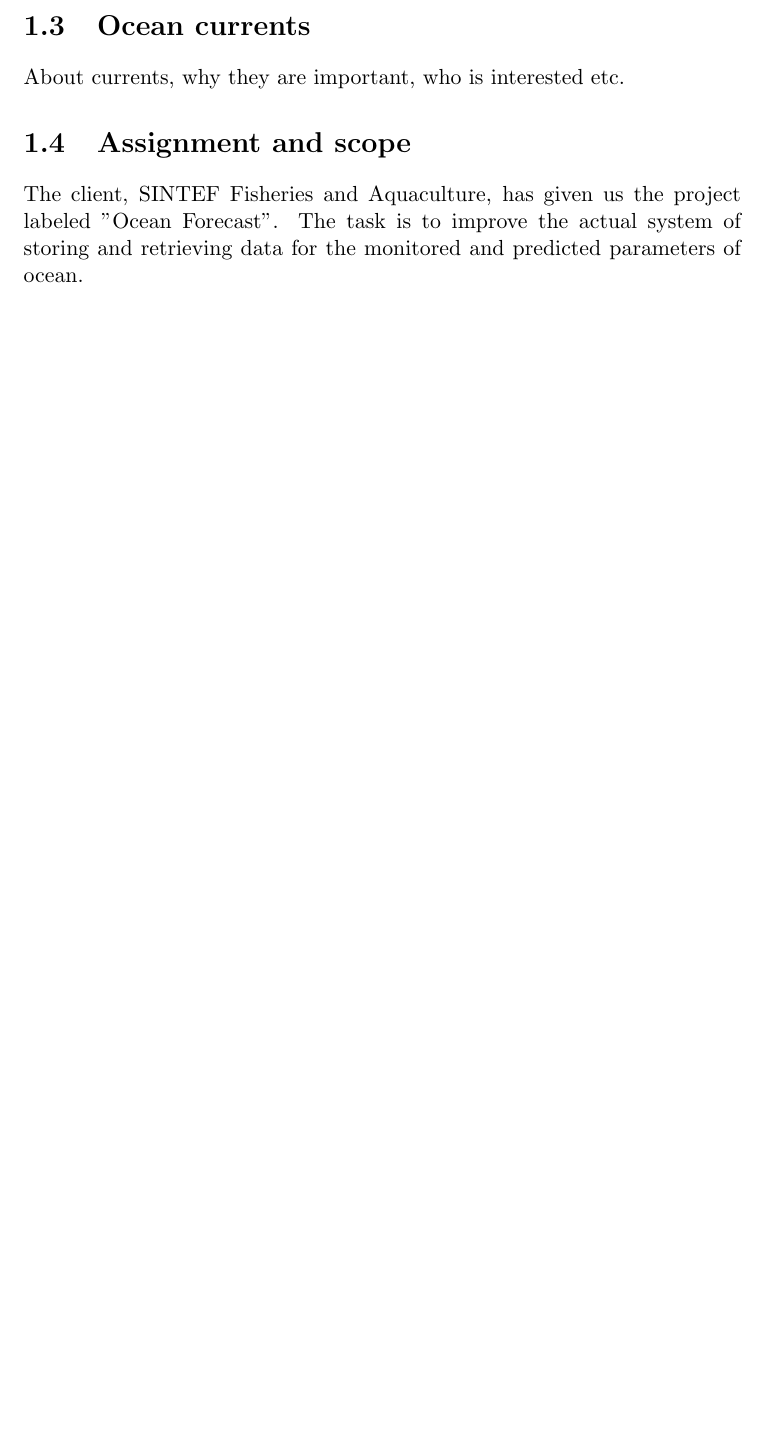
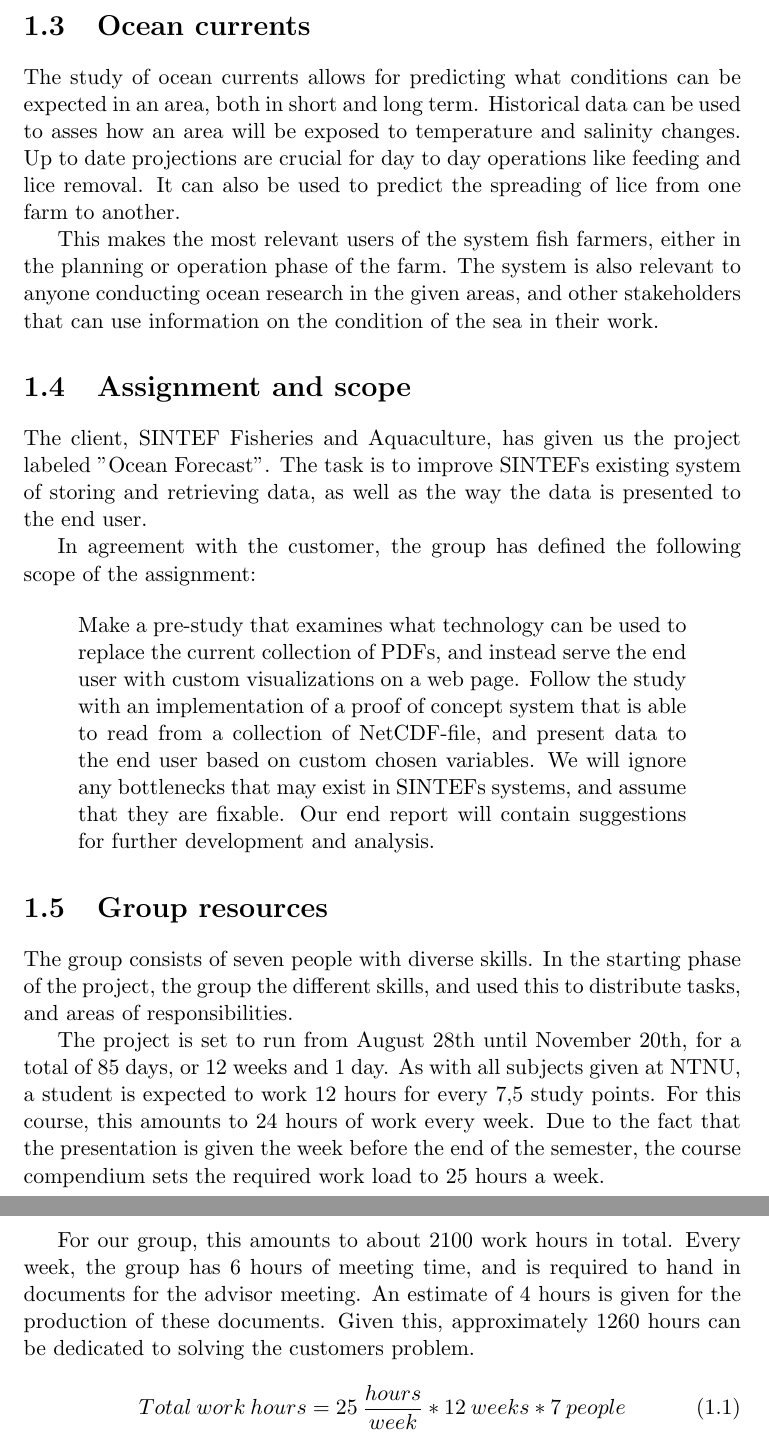
Before and after one commit to kproj6/report, a LaTeX thesis (report.tex): part of page 11 of 61 before the commit and two parts of pages 11 and 12 of 62 after it, the two joined at a grey line, cut so that both start at the same text, the shorter picture padded with empty space. Compiled offline with pdfLaTeX.

Commit message:
Add to the introduction

```diff
--- a/report.tex
+++ b/report.tex
@@ -132,10 +132,29 @@ The customer is SINTEF Fisheries and Aquaculture (SINTEF Fiskeri og havbruk AS).
 SINTEF was founded in 1950 and it is nowadays organized into 8 divisions. The division of Fisheries and Aquaculture was founded in 1999 and represents technological expertise and industry knowledge in the utilization of renewable marine resources. Under the vision \"Technology for a better society\" it works for a knowledge-based bio marine industry. Its goal is to meet market demands for technological research and development on renewable marine resources.
 
 \section{Ocean currents}
-About currents, why they are important, who is interested etc.
+The study of ocean currents allows for predicting what conditions can be expected in an area, both in short and long term. Historical data can be used to asses how an area will be exposed to temperature and salinity changes. Up to date projections are crucial for day to day operations like feeding and lice removal. It can also be used to predict the spreading of lice from one farm to another.
+
+This makes the most relevant users of the system fish farmers, either in the planning or operation phase of the farm. The system is also relevant to anyone conducting ocean research in the given areas, and other stakeholders that can use information on the condition of the sea in their work.
 
 \section{Assignment and scope}
-The client, SINTEF Fisheries and Aquaculture, has given us the project labeled ”Ocean Forecast”. The task is to improve the actual system of storing and retrieving data for the monitored and predicted parameters of ocean.
+The client, SINTEF Fisheries and Aquaculture, has given us the project labeled ”Ocean Forecast”. The task is to improve SINTEFs existing system of storing and retrieving data, as well as the way the data is presented to the end user.
+
+In agreement with the customer, the group has defined the following scope of the assignment:
+
+\begin{quote}
+Make a pre-study that examines what technology can be used to replace the current collection of PDFs, and instead serve the end user with custom visualizations on a web page. Follow the study with an implementation of a proof of concept system that is able to read from a collection of NetCDF-file, and present data to the end user based on custom chosen variables. We will ignore any bottlenecks that may exist in SINTEFs systems, and assume that they are fixable. Our end report will contain suggestions for further development and analysis.
+\end{quote}
+
+\section{Group resources}
+The group consists of seven people with diverse skills. In the starting phase of the project, the group the different skills, and used this to distribute tasks, and areas of responsibilities.
+
+The project is set to run from August 28th until November 20th, for a total of 85 days, or 12 weeks and 1 day. As with all subjects given at NTNU, a student is expected to work 12 hours for every 7,5 study points. For this course, this amounts to 24 hours of work every week. Due to the fact that the presentation is given the week before the end of the semester, the course compendium sets the required work load to 25 hours a week.
+
+For our group, this amounts to about 2100 work hours in total. Every week, the group has 6 hours of meeting time, and is required to hand in documents for the advisor meeting. An estimate of 4 hours is given for the production of these documents. Given this, approximately 1260 hours can be dedicated to solving the customers problem.
+
+\begin{equation}
+Total\:work\:hours = 25\:\frac{hours}{week} * 12\:weeks * 7\:people \nonumber
+\end{equation}
 
 \chapter{Planning}
 This section will give an overview of our plans for the project. It will include time estimation, group organization, risk management and quality assurance.
```
